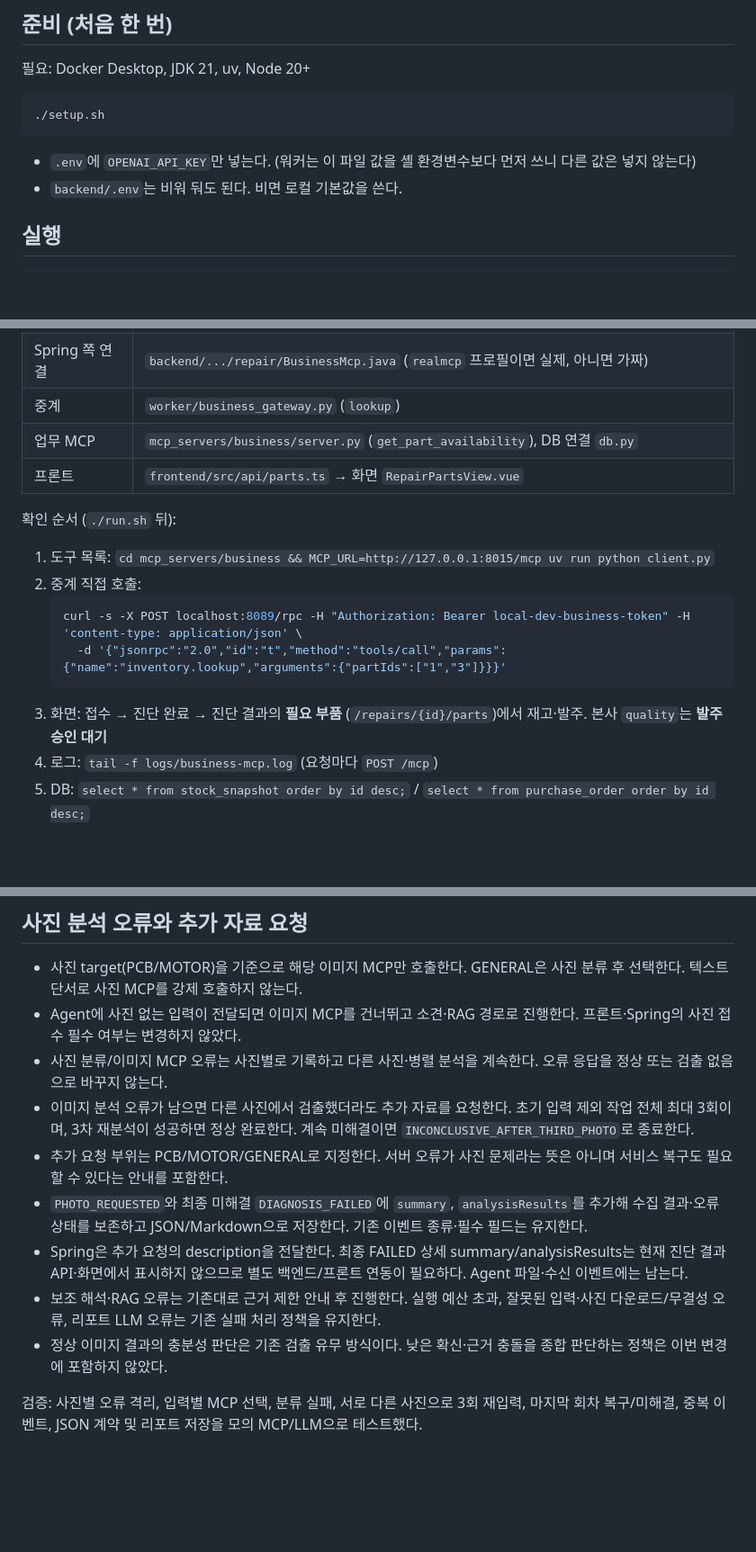
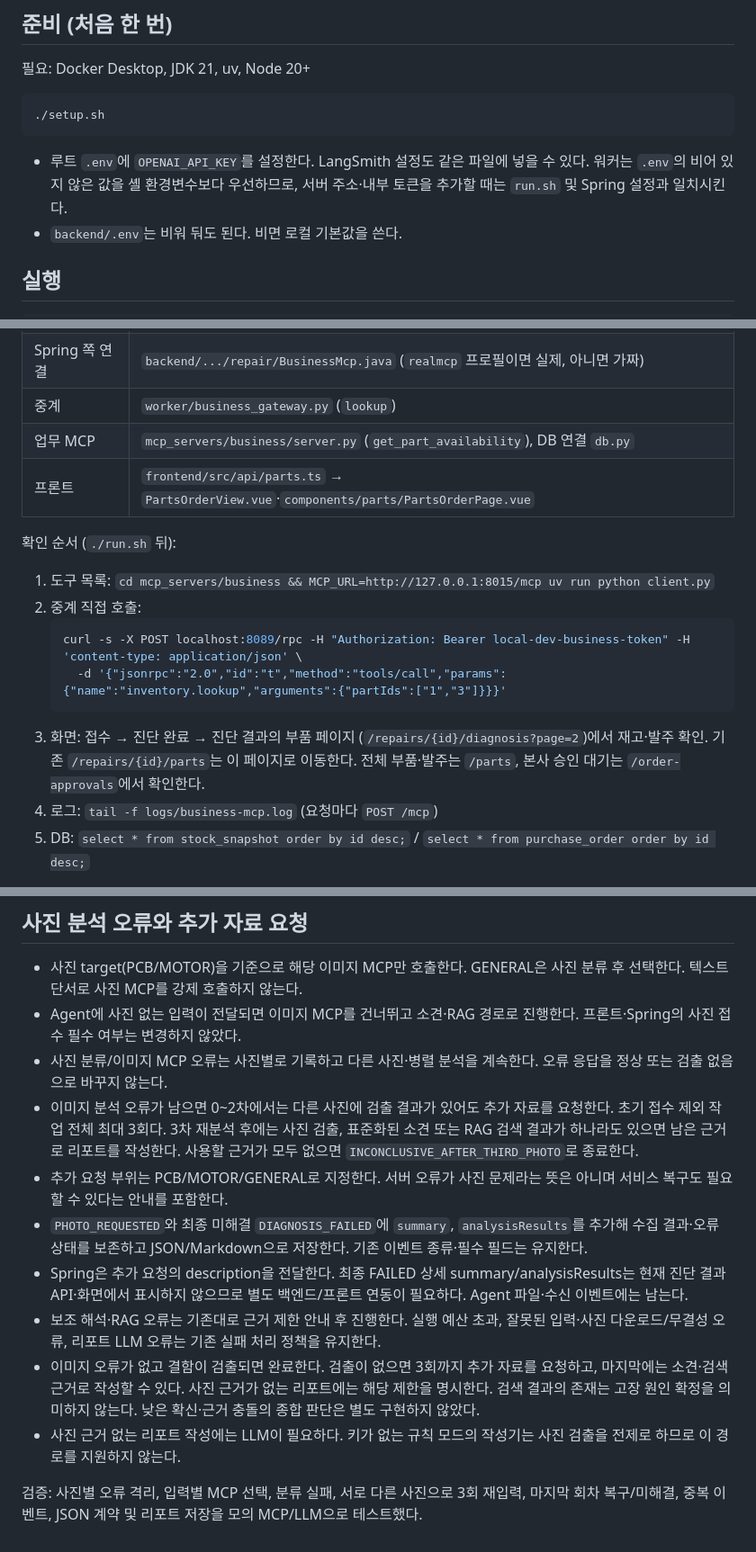
Before and after one commit to insusu21/Advanced-Repair-Service, a Markdown page: README.md, 3 parts joined by grey strips. Shown at 90% size. Drawn GitHub-style; blank space fills up the shorter version.

Commit message:
docs: align README with agent integration and harness status

````diff
--- a/README.md
+++ b/README.md
@@ -21,7 +57,7 @@
 ```bash
 ./setup.sh
 ```
-- `.env`에 `OPENAI_API_KEY`만 넣는다. (워커는 이 파일 값을 셸 환경변수보다 먼저 쓰니 다른 값은 넣지 않는다)
+- 루트 `.env`에 `OPENAI_API_KEY`를 설정한다. LangSmith 설정도 같은 파일에 넣을 수 있다. 워커는 `.env`의 비어 있지 않은 값을 셸 환경변수보다 우선하므로, 서버 주소·내부 토큰을 추가할 때는 `run.sh` 및 Spring 설정과 일치시킨다.
 - `backend/.env`는 비워 둬도 된다. 비면 로컬 기본값을 쓴다.
 
 ## 실행
@@ -46,7 +82,7 @@
 | Spring 쪽 연결 | `backend/.../repair/BusinessMcp.java` (`realmcp` 프로필이면 실제, 아니면 가짜) |
 | 중계 | `worker/business_gateway.py` (`lookup`) |
 | 업무 MCP | `mcp_servers/business/server.py` (`get_part_availability`), DB 연결 `db.py` |
-| 프론트 | `frontend/src/api/parts.ts` → 화면 `RepairPartsView.vue` |
+| 프론트 | `frontend/src/api/parts.ts` → `PartsOrderView.vue`·`components/parts/PartsOrderPage.vue` |
 
 확인 순서 (`./run.sh` 뒤):
 1. 도구 목록: `cd mcp_servers/business && MCP_URL=http://127.0.0.1:8015/mcp uv run python client.py`
@@ -55,7 +91,7 @@
    curl -s -X POST localhost:8089/rpc -H "Authorization: Bearer local-dev-business-token" -H 'content-type: application/json' \
      -d '{"jsonrpc":"2.0","id":"t","method":"tools/call","params":{"name":"inventory.lookup","arguments":{"partIds":["1","3"]}}}'
    ```
-3. 화면: 접수 → 진단 완료 → 진단 결과의 **필요 부품** (`/repairs/{id}/parts`)에서 재고·발주. 본사 `quality`는 **발주 승인 대기**
+3. 화면: 접수 → 진단 완료 → 진단 결과의 부품 페이지 (`/repairs/{id}/diagnosis?page=2`)에서 재고·발주 확인. 기존 `/repairs/{id}/parts`는 이 페이지로 이동한다. 전체 부품·발주는 `/parts`, 본사 승인 대기는 `/order-approvals`에서 확인한다.
 4. 로그: `tail -f logs/business-mcp.log` (요청마다 `POST /mcp`)
 5. DB: `select * from stock_snapshot order by id desc;` / `select * from purchase_order order by id desc;`
 
@@ -130,12 +166,13 @@ LANGSMITH_ENDPOINT=https://api.smith.langchain.com
 - 사진 target(PCB/MOTOR)을 기준으로 해당 이미지 MCP만 호출한다. GENERAL은 사진 분류 후 선택한다. 텍스트 단서로 사진 MCP를 강제 호출하지 않는다.
 - Agent에 사진 없는 입력이 전달되면 이미지 MCP를 건너뛰고 소견·RAG 경로로 진행한다. 프론트·Spring의 사진 접수 필수 여부는 변경하지 않았다.
 - 사진 분류/이미지 MCP 오류는 사진별로 기록하고 다른 사진·병렬 분석을 계속한다. 오류 응답을 정상 또는 검출 없음으로 바꾸지 않는다.
-- 이미지 분석 오류가 남으면 다른 사진에서 검출했더라도 추가 자료를 요청한다. 초기 입력 제외 작업 전체 최대 3회이며, 3차 재분석이 성공하면 정상 완료한다. 계속 미해결이면 `INCONCLUSIVE_AFTER_THIRD_PHOTO`로 종료한다.
+- 이미지 분석 오류가 남으면 0~2차에서는 다른 사진에 검출 결과가 있어도 추가 자료를 요청한다. 초기 접수 제외 작업 전체 최대 3회다. 3차 재분석 후에는 사진 검출, 표준화된 소견 또는 RAG 검색 결과가 하나라도 있으면 남은 근거로 리포트를 작성한다. 사용할 근거가 모두 없으면 `INCONCLUSIVE_AFTER_THIRD_PHOTO`로 종료한다.
 - 추가 요청 부위는 PCB/MOTOR/GENERAL로 지정한다. 서버 오류가 사진 문제라는 뜻은 아니며 서비스 복구도 필요할 수 있다는 안내를 포함한다.
 - `PHOTO_REQUESTED`와 최종 미해결 `DIAGNOSIS_FAILED`에 `summary`, `analysisResults`를 추가해 수집 결과·오류 상태를 보존하고 JSON/Markdown으로 저장한다. 기존 이벤트 종류·필수 필드는 유지한다.
 - Spring은 추가 요청의 description을 전달한다. 최종 FAILED 상세 summary/analysisResults는 현재 진단 결과 API·화면에서 표시하지 않으므로 별도 백엔드/프론트 연동이 필요하다. Agent 파일·수신 이벤트에는 남는다.
 - 보조 해석·RAG 오류는 기존대로 근거 제한 안내 후 진행한다. 실행 예산 초과, 잘못된 입력·사진 다운로드/무결성 오류, 리포트 LLM 오류는 기존 실패 처리 정책을 유지한다.
-- 정상 이미지 결과의 충분성 판단은 기존 검출 유무 방식이다. 낮은 확신·근거 충돌을 종합 판단하는 정책은 이번 변경에 포함하지 않았다.
+- 이미지 오류가 없고 결함이 검출되면 완료한다. 검출이 없으면 3회까지 추가 자료를 요청하고, 마지막에는 소견·검색 근거로 작성할 수 있다. 사진 근거가 없는 리포트에는 해당 제한을 명시한다. 검색 결과의 존재는 고장 원인 확정을 의미하지 않는다. 낮은 확신·근거 충돌의 종합 판단은 별도 구현하지 않았다.
+- 사진 근거 없는 리포트 작성에는 LLM이 필요하다. 키가 없는 규칙 모드의 작성기는 사진 검출을 전제로 하므로 이 경로를 지원하지 않는다.
 
 검증: 사진별 오류 격리, 입력별 MCP 선택, 분류 실패, 서로 다른 사진으로 3회 재입력,
 마지막 회차 복구/미해결, 중복 이벤트, JSON 계약 및 리포트 저장을 모의 MCP/LLM으로 테스트했다.
````
Also changed, not shown: other parts of README.md (+36 -0 lines).
